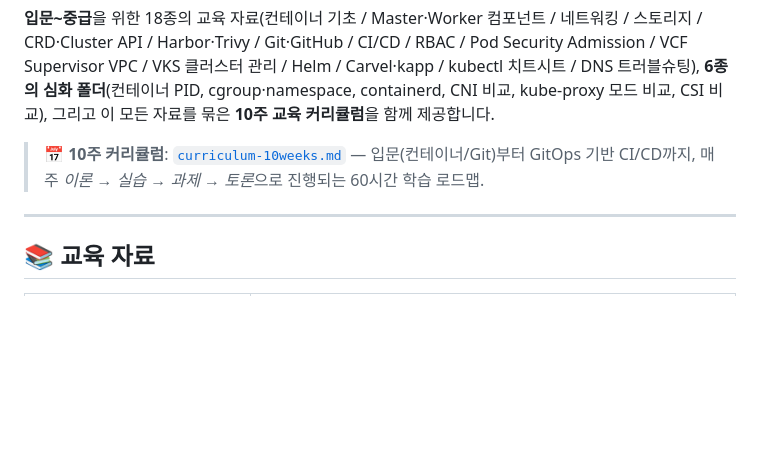
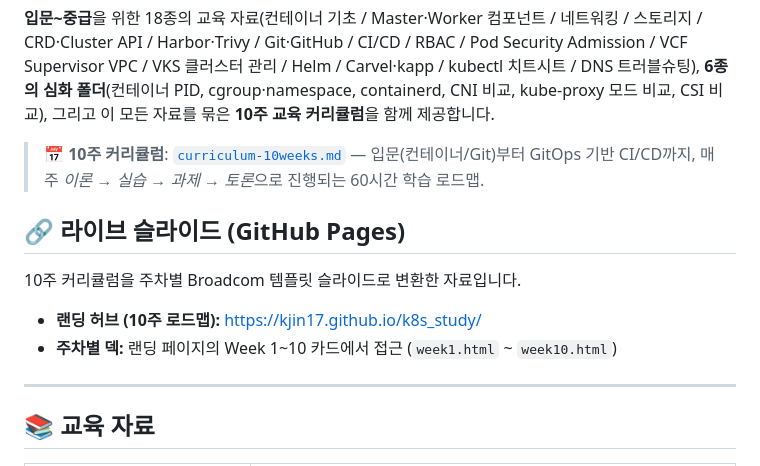
Before and after one commit to kjin17/k8s_study, a Markdown page: README.md, the part around the change. GitHub-like rendering; blank space fills up the shorter version.

Commit message:
README: 라이브 슬라이드 GitHub Pages 접근 URL 추가
Co-Authored-By: Claude Opus 4.8 <noreply@anthropic.com>

```diff
--- a/README.md
+++ b/README.md
@@ -5,6 +5,13 @@ Kubernetes 클러스터 **자동 설치**, **오브젝트 학습**, **애드온
 **입문~중급**을 위한 18종의 교육 자료(컨테이너 기초 / Master·Worker 컴포넌트 / 네트워킹 / 스토리지 / CRD·Cluster API / Harbor·Trivy / Git·GitHub / CI/CD / RBAC / Pod Security Admission / VCF Supervisor VPC / VKS 클러스터 관리 / Helm / Carvel·kapp / kubectl 치트시트 / DNS 트러블슈팅), **6종의 심화 폴더**(컨테이너 PID, cgroup·namespace, containerd, CNI 비교, kube-proxy 모드 비교, CSI 비교), 그리고 이 모든 자료를 묶은 **10주 교육 커리큘럼**을 함께 제공합니다.
 
 > 📅 **10주 커리큘럼**: [`curriculum-10weeks.md`](curriculum-10weeks.md) — 입문(컨테이너/Git)부터 GitOps 기반 CI/CD까지, 매주 *이론 → 실습 → 과제 → 토론*으로 진행되는 60시간 학습 로드맵.
+
+## 🔗 라이브 슬라이드 (GitHub Pages)
+
+10주 커리큘럼을 주차별 Broadcom 템플릿 슬라이드로 변환한 자료입니다.
+
+- **랜딩 허브 (10주 로드맵):** https://kjin17.github.io/k8s_study/
+- **주차별 덱:** 랜딩 페이지의 Week 1~10 카드에서 접근 (`week1.html` ~ `week10.html`)
 
 ---
 
```
